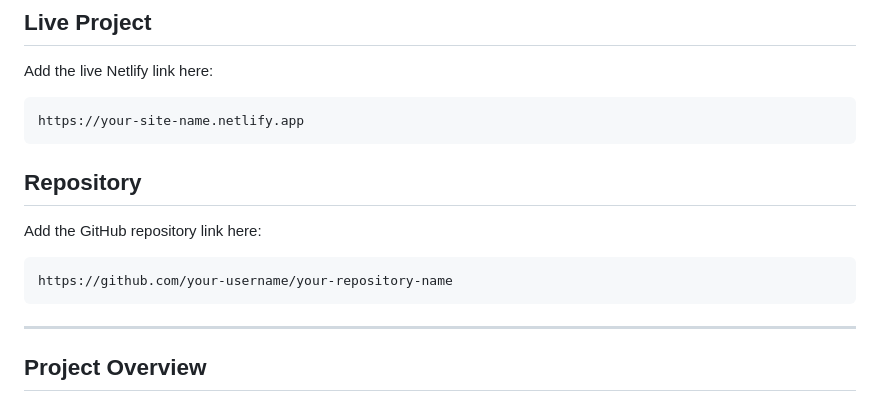
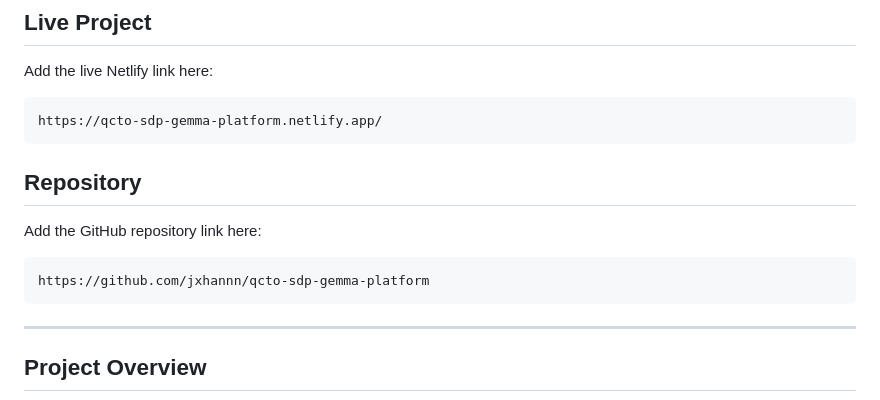
Before and after one commit to jxhannn/qcto-sdp-gemma-platform, a Markdown page: README.md, the part around the change. Drawn GitHub-style.

Commit message:
Update Netlify and GitHub links in README

````diff
--- a/README.md
+++ b/README.md
@@ -11,7 +11,7 @@ The project combines a Power BI-inspired dashboard design, a searchable web inte
 Add the live Netlify link here:
 
 ```text
-https://your-site-name.netlify.app
+https://qcto-sdp-gemma-platform.netlify.app/
 ```
 
 ## Repository
@@ -19,7 +19,7 @@ https://your-site-name.netlify.app
 Add the GitHub repository link here:
 
 ```text
-https://github.com/your-username/your-repository-name
+https://github.com/jxhannn/qcto-sdp-gemma-platform
 ```
 
 ---
````
